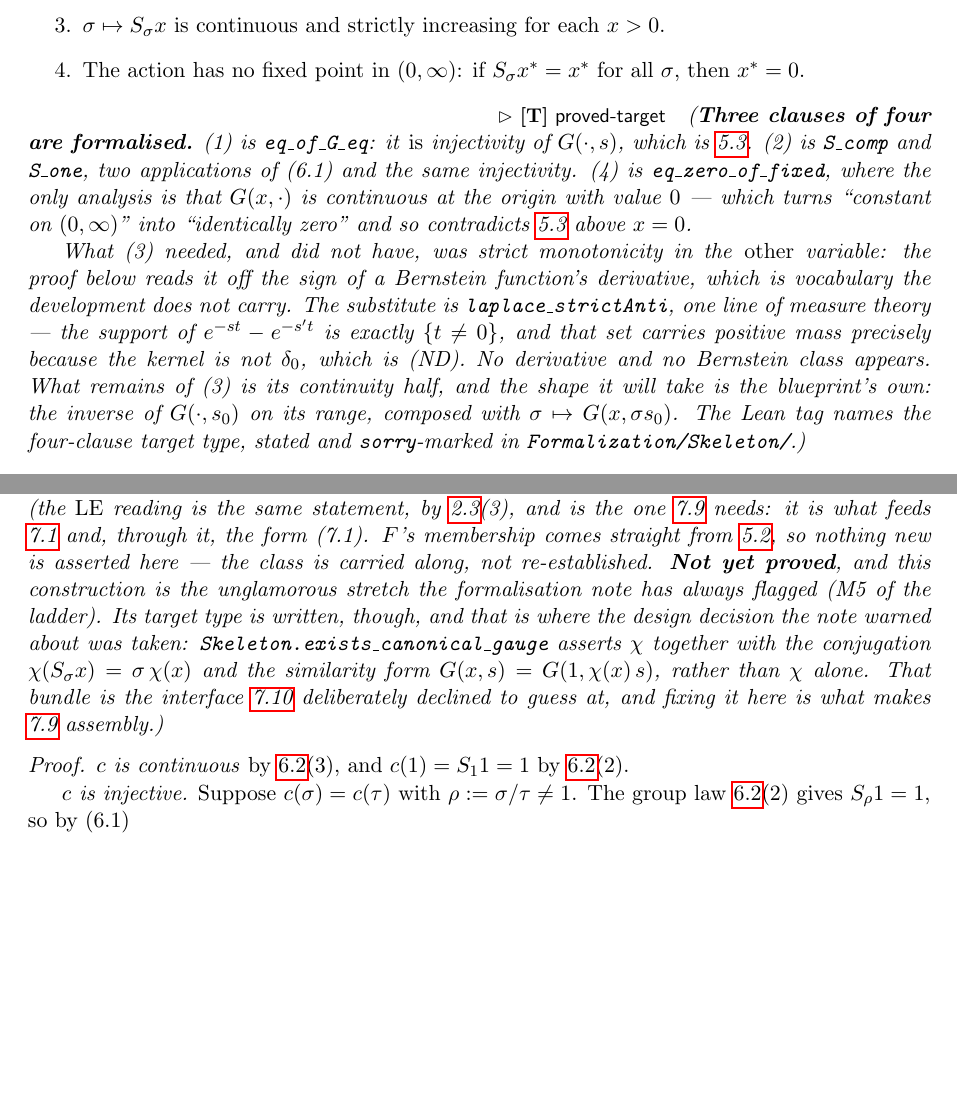
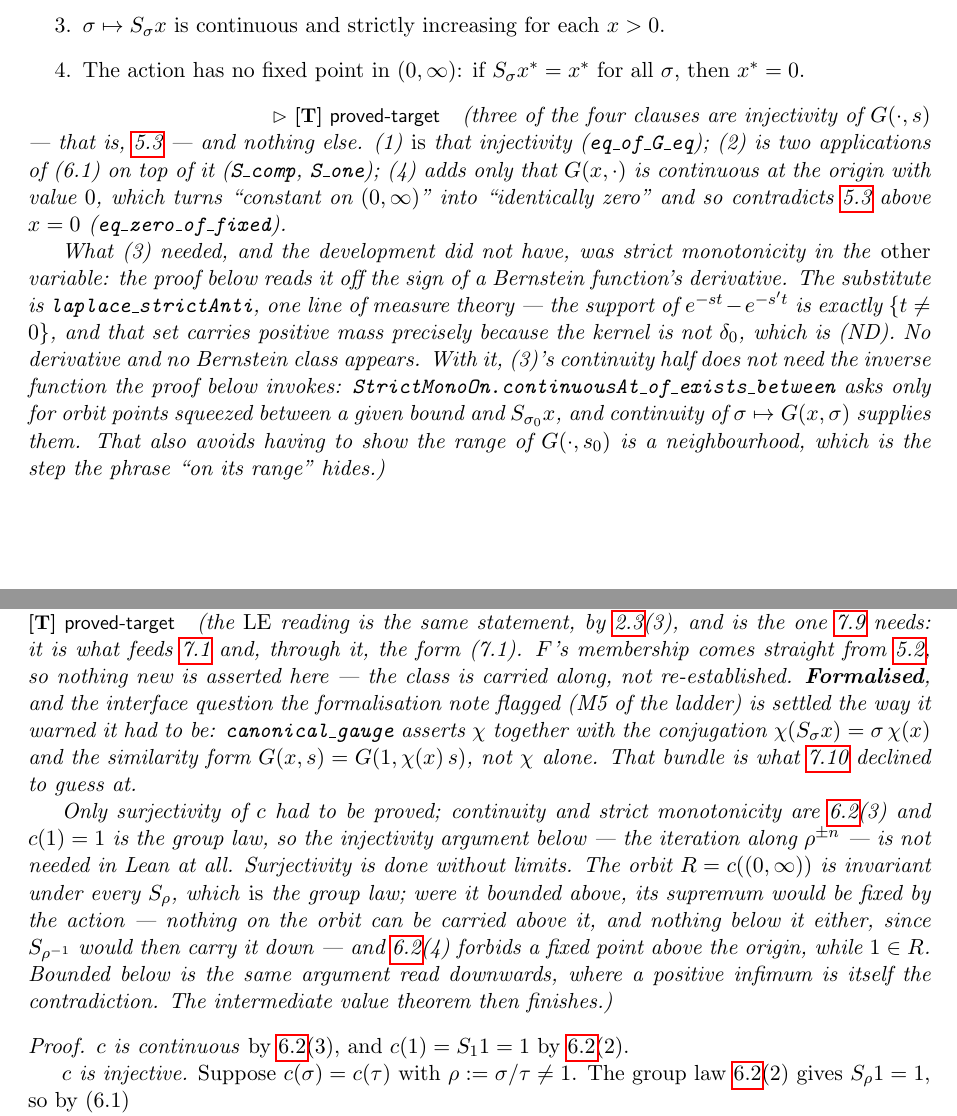
Before and after one commit to danielfagerstrom/hemigroup-causal-scale-space-kernels, a LaTeX thesis (blueprint/src/print.tex, which reads blueprint/src/parts/06-covariance.tex): two parts of pages 17 and 18 of 47, joined at a grey line, cut so that both start at the same text, the shorter picture padded with empty space. Compiled offline with pdfLaTeX.

Commit message:
Chapter 6 closes: the action is rigid and the gauge exists
lem:action-rigidity and prop:canonical-gauge are proved and bound, and the two
Skeleton entries that stood in for them are gone. Chapters 4, 5 and 6 are now complete
in Lean.

Clause (3), the piece that was open. The blueprint composes the inverse of G(.,s_0)
with sigma |-> G(x, sigma s_0), and hides a step in the phrase "on its range": that the
range is a neighbourhood of the point. Lean does not need the inverse at all.
StrictMonoOn.continuousAt_of_exists_between asks only for orbit points squeezed between
a given bound and S_{sigma_0} x, and continuity of sigma |-> G(x,sigma) at sigma_0
supplies them on both sides. What made that possible was laplace_strictAnti from the
previous commit -- strict monotonicity in s, which nothing before chapter 6 had needed.

prop:canonical-gauge. Only surjectivity of c(sigma) = S_sigma 1 had to be proved:
continuity and strict monotonicity are (3), c(1) = 1 is the group law, so the
blueprint's injectivity argument -- the iteration along rho^{+-n} -- is not needed in
Lean. Surjectivity is done without limits, which is the nicer proof. The orbit R is
invariant under every S_rho, which IS the group law. If R were bounded above, its
supremum would be fixed by the action: nothing on the orbit can be carried above it,
since S_rho maps R into R; and nothing below it, since S_{rho^{-1}} would then carry it
down and S_rho is monotone. Rigidity (4) forbids a fixed point above the origin, and
1 is in R. Bounded below is the same read downwards, where a positive infimum is itself
the contradiction. IVT finishes.

One lemma that fell out for free and is worth naming: continuousOn_S, continuity of
S_sigma in its ARGUMENT (not in sigma). A strictly monotone map of [0,inf) onto [0,inf)
is continuous at every interior point because its image is a neighbourhood of every
image point -- three lines, and the supremum argument above turns on it.

The gauge is bundled as the note said it had to be: canonical_gauge asserts chi together
with chi(S_sigma x) = sigma chi(x) and G(x,s) = G(1, chi(x) s), not chi alone. That is
the interface prop:main-uniqueness declined to guess at, so thm:main-analysis is now
assembly.

State: 56 nodes, 17 leanok, 410 Lean decls, Hemigroup/ sorry-free, Skeleton/ empty again,
trust boundary one entry. linkage check and scripts/build-blueprint.sh green.

Co-Authored-By: Claude Opus 5 (1M context) <noreply@anthropic.com>

```diff
--- a/blueprint/src/parts/06-covariance.tex
+++ b/blueprint/src/parts/06-covariance.tex
@@ -71,23 +71,23 @@ $\Sact_1 = \Id$.
 \item The action has no fixed point in $(0,\infty)$: if $\Sact_\sigma x^* = x^*$ for all
 $\sigma$, then $x^* = 0$.
 \end{enumerate}
-\statusT\quad\emph{(\textbf{Three clauses of four are formalised.} (1) is
-\texttt{eq\_of\_G\_eq}: it \emph{is} injectivity of $G(\cdot,s)$, which is
-\ref{cor:strict-monotonicity}. (2) is \texttt{S\_comp} and \texttt{S\_one}, two applications of
-(6.1) and the same injectivity. (4) is \texttt{eq\_zero\_of\_fixed}, where the only analysis is
-that $G(x,\cdot)$ is continuous at the origin with value $0$ --- which turns ``constant on
-$(0,\infty)$'' into ``identically zero'' and so contradicts
-\ref{cor:strict-monotonicity} above $x = 0$.}
+\statusT\quad\emph{(three of the four clauses are injectivity of $G(\cdot,s)$ --- that is,
+\ref{cor:strict-monotonicity} --- and nothing else. (1) \emph{is} that injectivity
+(\texttt{eq\_of\_G\_eq}); (2) is two applications of (6.1) on top of it (\texttt{S\_comp},
+\texttt{S\_one}); (4) adds only that $G(x,\cdot)$ is continuous at the origin with value $0$,
+which turns ``constant on $(0,\infty)$'' into ``identically zero'' and so contradicts
+\ref{cor:strict-monotonicity} above $x = 0$ (\texttt{eq\_zero\_of\_fixed}).}
 
-\emph{What (3) needed, and did not have, was strict monotonicity in the \emph{other} variable:
-the proof below reads it off the sign of a Bernstein function's derivative, which is vocabulary
-the development does not carry. The substitute is \texttt{laplace\_strictAnti}, one line of
-measure theory --- the support of $e^{-st} - e^{-s't}$ is exactly $\{t \ne 0\}$, and that set
-carries positive mass precisely because the kernel is not $\delta_0$, which is (ND). No
-derivative and no Bernstein class appears. What remains of (3) is its continuity half, and the
-shape it will take is the blueprint's own: the inverse of $G(\cdot,s_0)$ on its range, composed
-with $\sigma \mapsto G(x,\sigma s_0)$. The Lean tag names the four-clause target type, stated
-and \texttt{sorry}-marked in \texttt{Formalization/Skeleton/}.)}
+\emph{What (3) needed, and the development did not have, was strict monotonicity in the
+\emph{other} variable: the proof below reads it off the sign of a Bernstein function's
+derivative. The substitute is \texttt{laplace\_strictAnti}, one line of measure theory --- the
+support of $e^{-st} - e^{-s't}$ is exactly $\{t \ne 0\}$, and that set carries positive mass
+precisely because the kernel is not $\delta_0$, which is (ND). No derivative and no Bernstein
+class appears. With it, (3)'s continuity half does not need the inverse function the proof below
+invokes: \texttt{StrictMonoOn.continuousAt\_of\_exists\_between} asks only for orbit points
+squeezed between a given bound and $\Sact_{\sigma_0} x$, and continuity of
+$\sigma \mapsto G(x,\sigma)$ supplies them. That also avoids having to show the range of
+$G(\cdot,s_0)$ is a neighbourhood, which is the step the phrase ``on its range'' hides.)}
 \end{lemma}
 
 \begin{proof}
@@ -130,7 +130,7 @@ forces $x^* = 0$.
 % draft: Proposition 6.3
 \begin{proposition}[orbit coordinate; the gauge]\label{prop:canonical-gauge}
 \uses{lem:action-rigidity,lem:covariance-laplace,cor:strict-monotonicity,thm:increments-bernstein,def:bernstein-function,def:levy-exponent}
-\lean{Skeleton.exists_canonical_gauge}\notready
+\lean{Hemigroup.CascadeCore.canonical_gauge}\leanok
 Assume (A1)--(A8) and (ND). Then $c(\sigma) := \Sact_\sigma 1$ is a continuous strictly
 increasing bijection of $(0,\infty)$ onto $(0,\infty)$ with $c(1) = 1$. Consequently
 \[
@@ -147,14 +147,21 @@ Equivalently $F \in \LE$, with a drift $b_0 \ge 0$ and a Lévy measure $\nu$ on
 and is the one \ref{thm:main-analysis} needs: it is what feeds
 \ref{lem:selfdecomposable-exponents} and, through it, the form (7.1). $F$'s membership comes
 straight from \ref{thm:increments-bernstein}, so nothing new is asserted here --- the class is
-carried along, not re-established. \textbf{Not yet proved}, and this construction is the
-unglamorous stretch the formalisation note has always flagged (M5 of the ladder). Its target
-type is written, though, and that is where the design decision the note warned about was
-taken: \texttt{Skeleton.exists\_canonical\_gauge} asserts $\chi$ together with the conjugation
-$\chi(\Sact_\sigma x) = \sigma\,\chi(x)$ and the similarity form
-$G(x,s) = G(1, \chi(x)\,s)$, rather than $\chi$ alone. That bundle is the interface
-\ref{prop:main-uniqueness} deliberately declined to guess at, and fixing it here is what makes
-\ref{thm:main-analysis} assembly.)}
+carried along, not re-established. \textbf{Formalised}, and the interface question the
+formalisation note flagged (M5 of the ladder) is settled the way it warned it had to be:
+\texttt{canonical\_gauge} asserts $\chi$ together with the conjugation
+$\chi(\Sact_\sigma x) = \sigma\,\chi(x)$ and the similarity form $G(x,s) = G(1,\chi(x)\,s)$,
+not $\chi$ alone. That bundle is what \ref{prop:main-uniqueness} declined to guess at.}
+
+\emph{Only surjectivity of $c$ had to be proved; continuity and strict monotonicity are
+\ref{lem:action-rigidity}(3) and $c(1) = 1$ is the group law, so the injectivity argument below
+--- the iteration along $\rho^{\pm n}$ --- is not needed in Lean at all. Surjectivity is done
+without limits. The orbit $R = c((0,\infty))$ is invariant under every $\Sact_\rho$, which
+\emph{is} the group law; were it bounded above, its supremum would be fixed by the action ---
+nothing on the orbit can be carried above it, and nothing below it either, since
+$\Sact_{\rho^{-1}}$ would then carry it down --- and \ref{lem:action-rigidity}(4) forbids a fixed
+point above the origin, while $1 \in R$. Bounded below is the same argument read downwards, where
+a positive infimum is itself the contradiction. The intermediate value theorem then finishes.)}
 \end{proposition}
 
 \begin{proof}
```
Also changed, not shown: README.md, blueprint/src/parts/06-covariance.tex (2 more changed lines), 6 other files.
